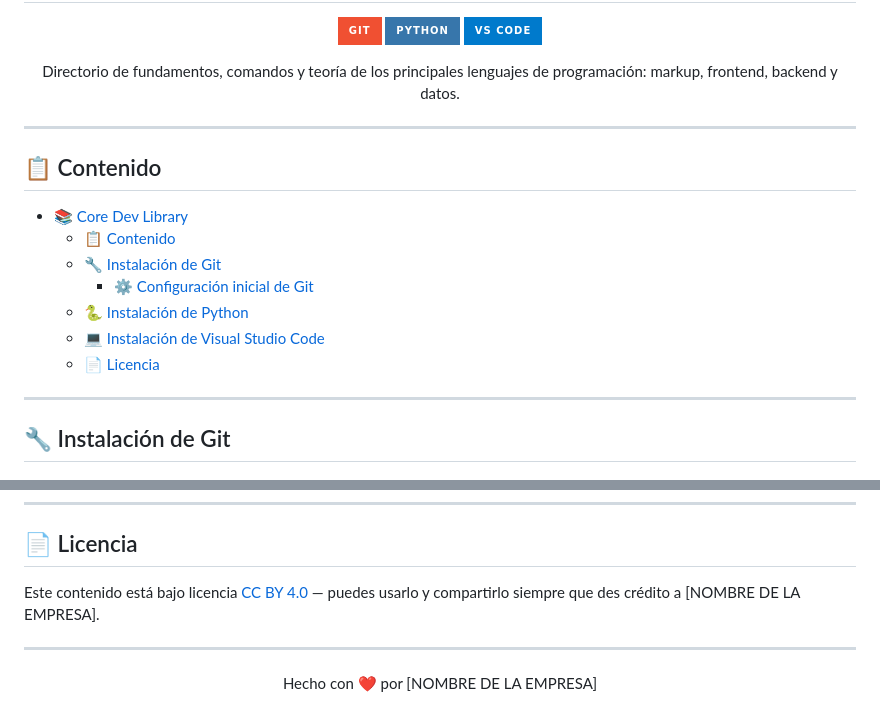
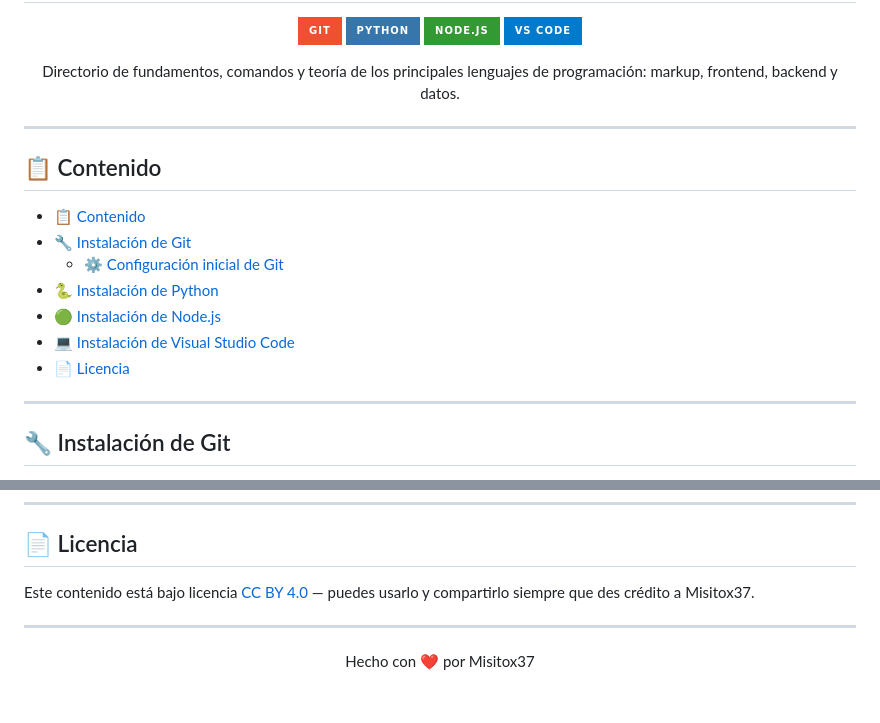
Before and after one commit to mateolgallegoss/Core-Dev-Library, a Markdown page: README.md, 2 parts joined by grey strips. Drawn GitHub-style; badges without logos.

```diff
--- a/README.md
+++ b/README.md
@@ -4,6 +4,7 @@
 
 ![Git](https://img.shields.io/badge/Git-F05032?style=for-the-badge&logo=git&logoColor=white)
 ![Python](https://img.shields.io/badge/Python-3776AB?style=for-the-badge&logo=python&logoColor=white)
+![Node.js](https://img.shields.io/badge/Node.js-339933?style=for-the-badge&logo=node.js&logoColor=white)
 ![VSCode](https://img.shields.io/badge/VS_Code-007ACC?style=for-the-badge&logo=visualstudiocode&logoColor=white)
 
 Directorio de fundamentos, comandos y teoría de los principales lenguajes
@@ -15,13 +16,13 @@ de programación: markup, frontend, backend y datos.
 
 ## 📋 Contenido
 
-- [📚 Core Dev Library](#-core-dev-library)
-  - [📋 Contenido](#-contenido)
-  - [🔧 Instalación de Git](#-instalación-de-git)
-    - [⚙️ Configuración inicial de Git](#️-configuración-inicial-de-git)
-  - [🐍 Instalación de Python](#-instalación-de-python)
-  - [💻 Instalación de Visual Studio Code](#-instalación-de-visual-studio-code)
-  - [📄 Licencia](#-licencia)
+- [📋 Contenido](#-contenido)
+- [🔧 Instalación de Git](#-instalación-de-git)
+  - [⚙️ Configuración inicial de Git](#️-configuración-inicial-de-git)
+- [🐍 Instalación de Python](#-instalación-de-python)
+- [🟢 Instalación de Node.js](#-instalación-de-nodejs)
+- [💻 Instalación de Visual Studio Code](#-instalación-de-visual-studio-code)
+- [📄 Licencia](#-licencia)
 
 ---
 
@@ -212,12 +292,12 @@ code --version
 ## 📄 Licencia
 
 Este contenido está bajo licencia [CC BY 4.0](https://creativecommons.org/licenses/by/4.0/deed.es) —
-puedes usarlo y compartirlo siempre que des crédito a [NOMBRE DE LA EMPRESA].
+puedes usarlo y compartirlo siempre que des crédito a Misitox37.
 
 ---
 
 <div align="center">
 
-Hecho con ❤️ por [NOMBRE DE LA EMPRESA]
+Hecho con ❤️ por Misitox37
 
 </div>
```
Also changed, not shown: other parts of README.md (+80 -1 lines), SQL/introducción.md (added, +1 -0 lines).
